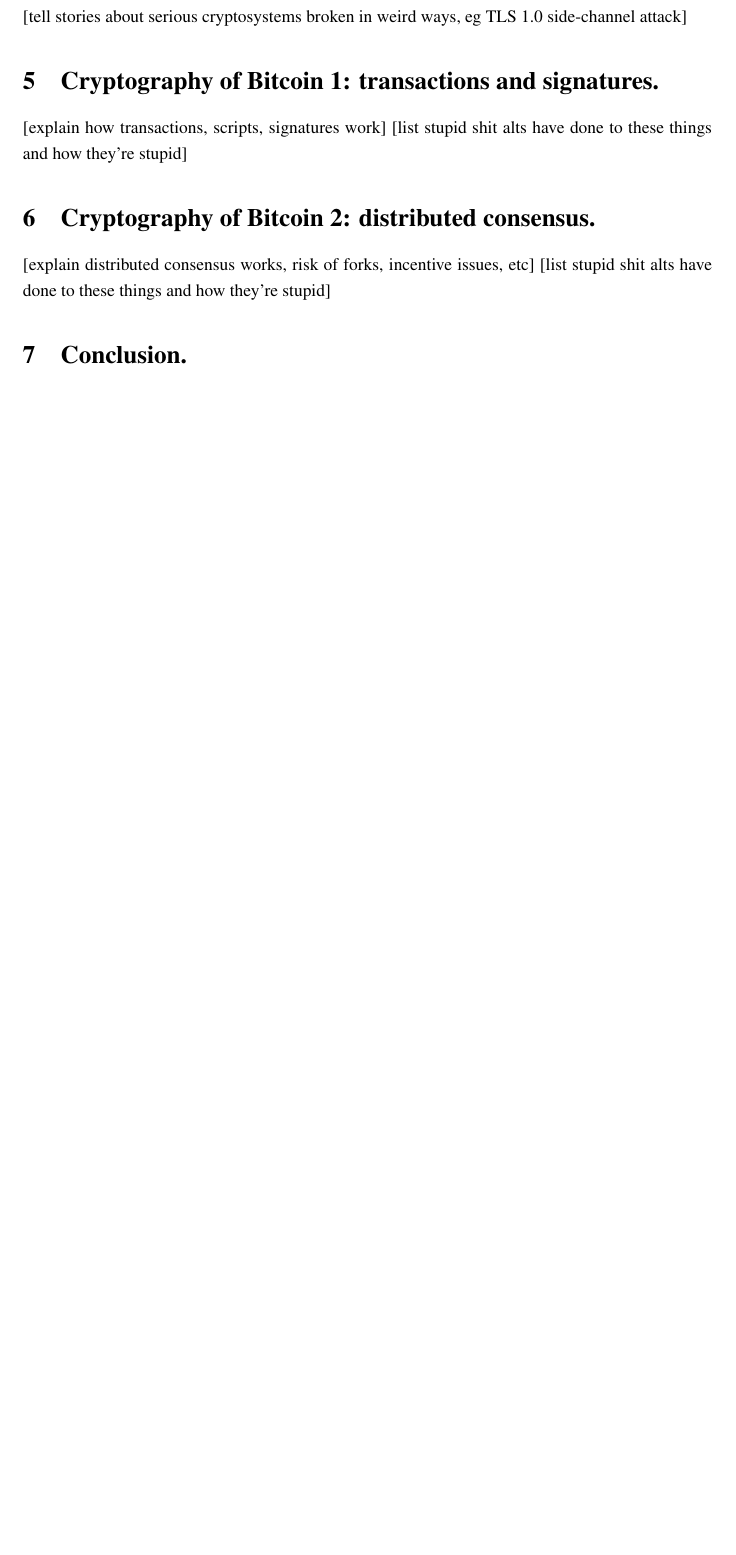
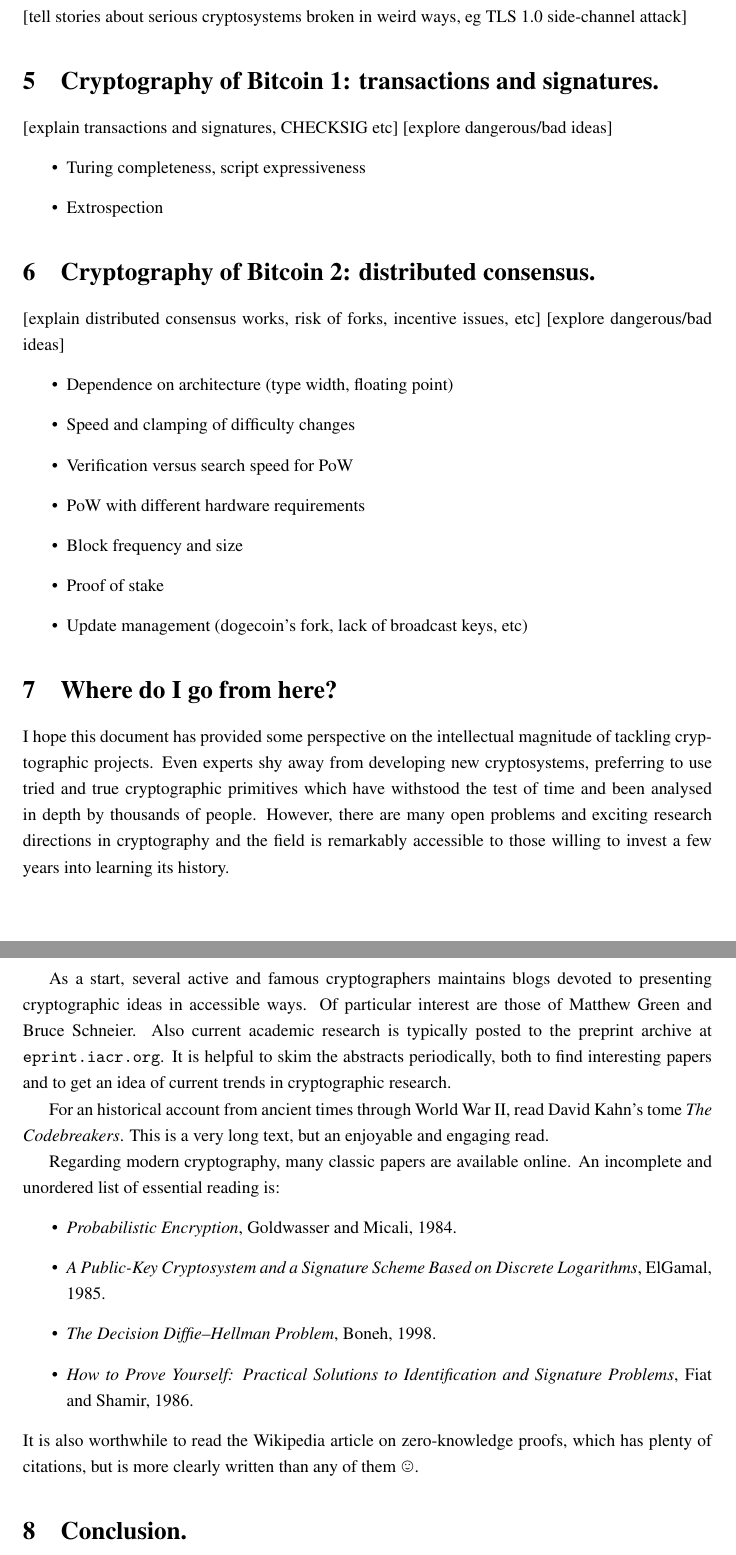
Before and after one commit to apoelstra/alts, a LaTeX document (alts.tex): part of page 6 of 6 before the commit and two parts of pages 6 and 7 of 7 after it, the two joined at a grey line, cut so that both start at the same text, the shorter picture padded with empty space. Compiled offline with pdfLaTeX.

Commit message:
Add 'further reading' section, block out lists of alt shit

```diff
--- a/alts.tex
+++ b/alts.tex
@@ -325,13 +325,58 @@
 
 \section{Cryptography of Bitcoin 1: transactions and signatures. \label{txes}}
 
-[explain how transactions, scripts, signatures work]
-[list stupid shit alts have done to these things and how they're stupid]
+[explain transactions and signatures, CHECKSIG etc]
+[explore dangerous/bad ideas]
+\begin{itemize}
+\item Turing completeness, script expressiveness
+\item Extrospection
+\end{itemize}
 
 \section{Cryptography of Bitcoin 2: distributed consensus.\label{consensus}}
 
 [explain distributed consensus works, risk of forks, incentive issues, etc]
-[list stupid shit alts have done to these things and how they're stupid]
+[explore dangerous/bad ideas]
+\begin{itemize}
+\item Dependence on architecture (type width, floating point)
+\item Speed and clamping of difficulty changes
+\item Verification versus search speed for PoW
+\item PoW with different hardware requirements
+\item Block frequency and size
+\item Proof of stake
+\item Update management (dogecoin's fork, lack of broadcast keys, etc)
+\end{itemize}
+
+\section{Where do I go from here?}
+
+I hope this document has provided some perspective on the intellectual
+magnitude of tackling cryptographic projects. Even experts shy away from
+developing new cryptosystems, preferring to use tried and true cryptographic
+primitives which have withstood the test of time and been analysed in depth
+by thousands of people. However, there are many open problems and exciting
+research directions in cryptography and the field is remarkably accessible
+to those willing to invest a few years into learning its history.
+
+As a start, several active and famous cryptographers maintains blogs devoted
+to presenting cryptographic ideas in accessible ways. Of particular interest
+are those of Matthew Green and Bruce Schneier. Also current academic research
+is typically posted to the preprint archive at \texttt{eprint.iacr.org}. It
+is helpful to skim the abstracts periodically, both to find interesting papers
+and to get an idea of current trends in cryptographic research.
+
+For an historical account from ancient times through World War II, read
+David Kahn's tome \emph{The Codebreakers}. This is a very long text, but an
+enjoyable and engaging read.
+
+Regarding modern cryptography, many classic papers are available online. An
+incomplete and unordered list of essential reading is:
+\begin{itemize}
+\item \emph{Probabilistic Encryption}, Goldwasser and Micali, 1984.
+\item \emph{A Public-Key Cryptosystem and a Signature Scheme Based on Discrete Logarithms}, ElGamal, 1985.
+\item \emph{The Decision Diffie–Hellman Problem}, Boneh, 1998.
+\item \emph{How to Prove Yourself: Practical Solutions to Identification and Signature Problems}, Fiat and Shamir, 1986.
+\end{itemize}
+It is also worthwhile to read the Wikipedia article on zero-knowledge proofs,
+which has plenty of citations, but is more clearly written than any of them \smiley.
 
 \section{Conclusion.}
 
```
